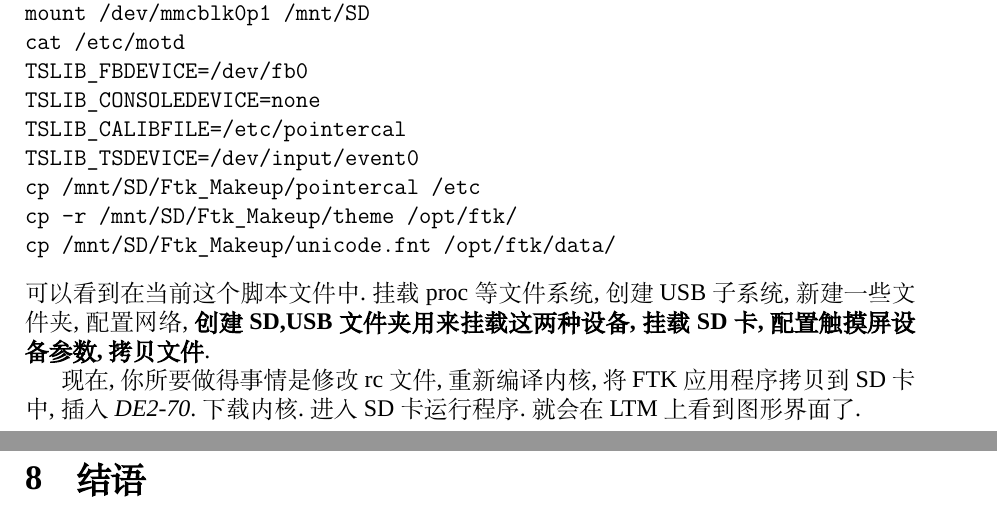
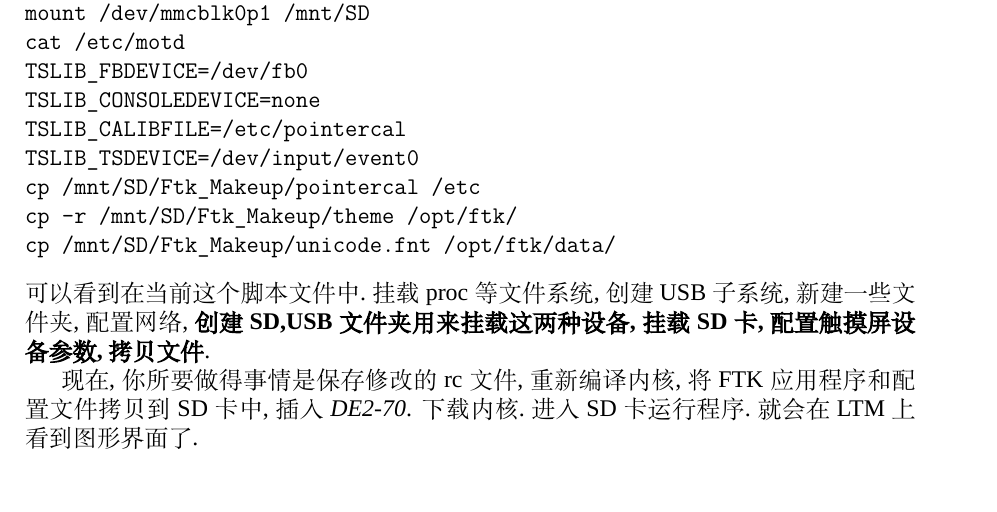
Before and after one commit to cfistalent/NiosII_Linux_Tutorial, a LaTeX document (nios.tex): two parts of pages 40 and 41 of 41 before the commit and part of page 40 of 40 after it, the two joined at a grey line, cut so that both start at the same text. Compiled offline with XeLaTeX; a missing font is replaced by an installed copy or a similar font.

Commit message:
(1) 去掉结语一节.暂时没有写结语的意向

```diff
--- a/nios.tex
+++ b/nios.tex
@@ -1417,13 +1415,9 @@ cp /mnt/SD/Ftk_Makeup/pointercal /etc
 cp -r /mnt/SD/Ftk_Makeup/theme /opt/ftk/
 cp /mnt/SD/Ftk_Makeup/unicode.fnt /opt/ftk/data/
 \end{verbatim}
-可以看到在当前这个脚本文件中.挂载proc等文件系统,创建USB子系统,新建一些文件夹,配置网络,\textbf{创建SD,USB文件夹用来挂载这两种设备,
-挂载SD卡,配置触摸屏设备参数,拷贝文件}.
+可以看到在当前这个脚本文件中.挂载proc等文件系统,创建USB子系统,新建一些文件夹,配置网络,
+\textbf{创建SD,USB文件夹用来挂载这两种设备,挂载SD卡,配置触摸屏设备参数,拷贝文件}.
 
-现在,你所要做得事情是修改rc文件,重新编译内核,将FTK应用程序拷贝到SD卡中,插入\textit{DE2-70}.下载内核.进入SD卡运行程序.就会在LTM
-上看到图形界面了.
-%%%%%%%%%%%%%%%%%%%%结语%%%%%%%%%%%%%%%
-\setcounter{footnote}{0}
-\newpage{}
-\section{结语}
+现在,你所要做得事情是保存修改的rc文件,重新编译内核,将FTK应用程序和配置文件拷贝到SD卡中,插入\textit{DE2-70}.
+下载内核.进入SD卡运行程序.就会在LTM上看到图形界面了.
 \end{document}
```
Also changed, not shown: nios.tex (10 more changed lines).
